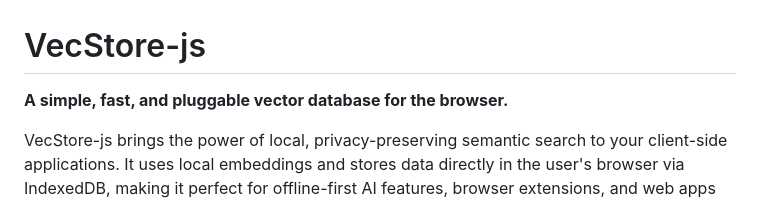
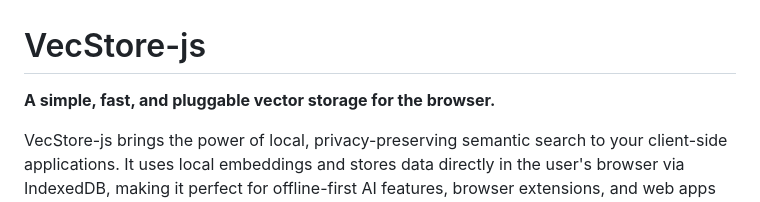
Before and after one commit to AnEntrypoint/vexify, a Markdown page: README.md, the part around the change. Drawn GitHub-style.

```diff
--- a/README.md
+++ b/README.md
@@ -1,6 +1,6 @@
 # VecStore-js
 
-**A simple, fast, and pluggable vector database for the browser.**
+**A simple, fast, and pluggable vector storage for the browser.**
 
 VecStore-js brings the power of local, privacy-preserving semantic search to your client-side applications. It uses local embeddings and stores data directly in the user's browser via IndexedDB, making it perfect for offline-first AI features, browser extensions, and web apps where data privacy is critical.
 
```
